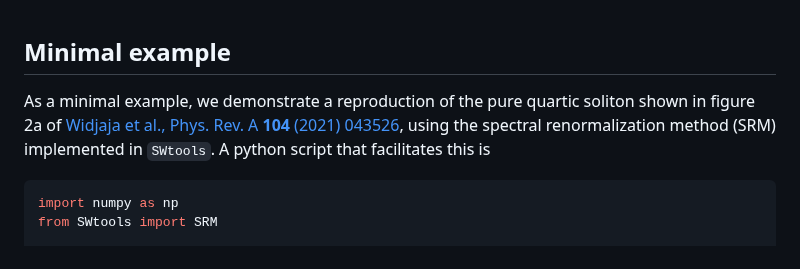
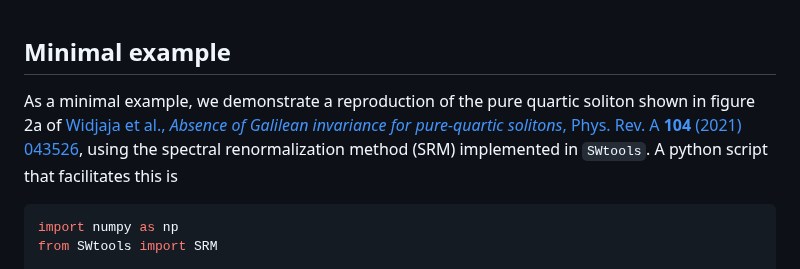
Before and after one commit to omelchert/SWtools, a Markdown page: doc/minimalExample.md, the part around the change. GitHub-like rendering.

Commit message:
Updated minimal example

```diff
--- a/doc/minimalExample.md
+++ b/doc/minimalExample.md
@@ -1,7 +1,8 @@
 ## Minimal example
 
 As a minimal example, we demonstrate a reproduction of the pure quartic soliton
-shown in figure 2a of [Widjaja et al., Phys. Rev. A <strong>104</strong> (2021)
+shown in figure 2a of [Widjaja et al., <em>Absence of Galilean invariance for
+pure-quartic solitons</em>, Phys. Rev. A <strong>104</strong> (2021)
 043526](https://doi.org/10.1103/PhysRevA.104.043526), using the spectral
 renormalization method (SRM) implemented in `SWtools`. A python script that
 facilitates this is
```
